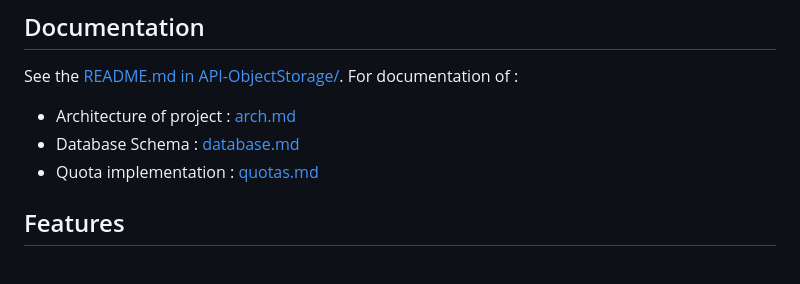
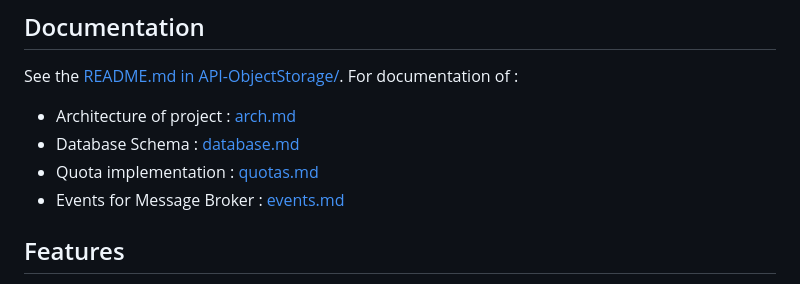
Before and after one commit to Raiders-io/ObjectStorage, a Markdown page: README.md, the part around the change. Drawn GitHub-style.

Commit message:
doc: adding events.md on list

```diff
--- a/README.md
+++ b/README.md
@@ -24,6 +24,7 @@ For documentation of :
 - Architecture of project : [arch.md](Arch/arch.md)
 - Database Schema : [database.md](Arch/database.md)
 - Quota implementation : [quotas.md](Arch/quotas.md)
+- Events for Message Broker : [events.md](API-ObjectStorage/events.md)
 
 ## Features
 
```
